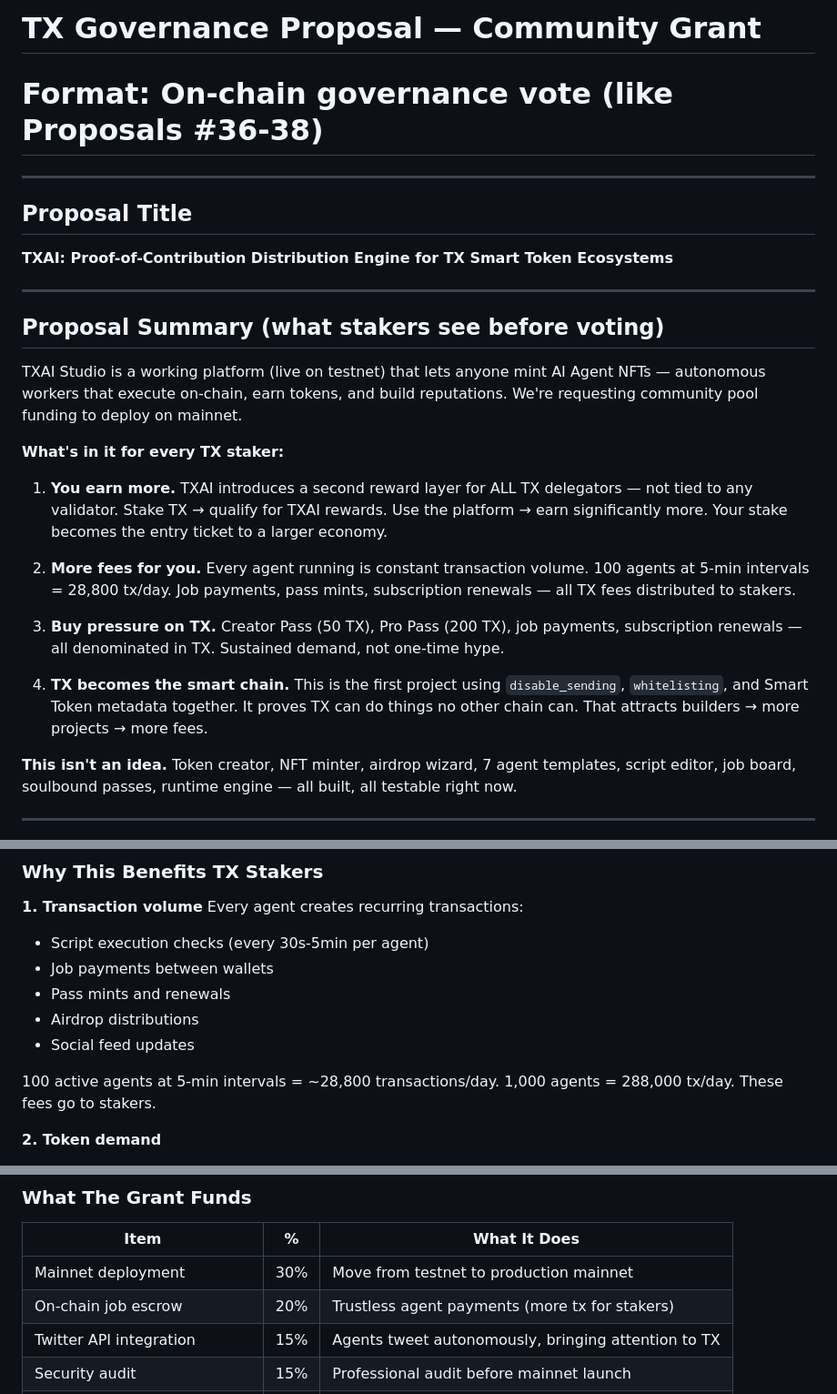
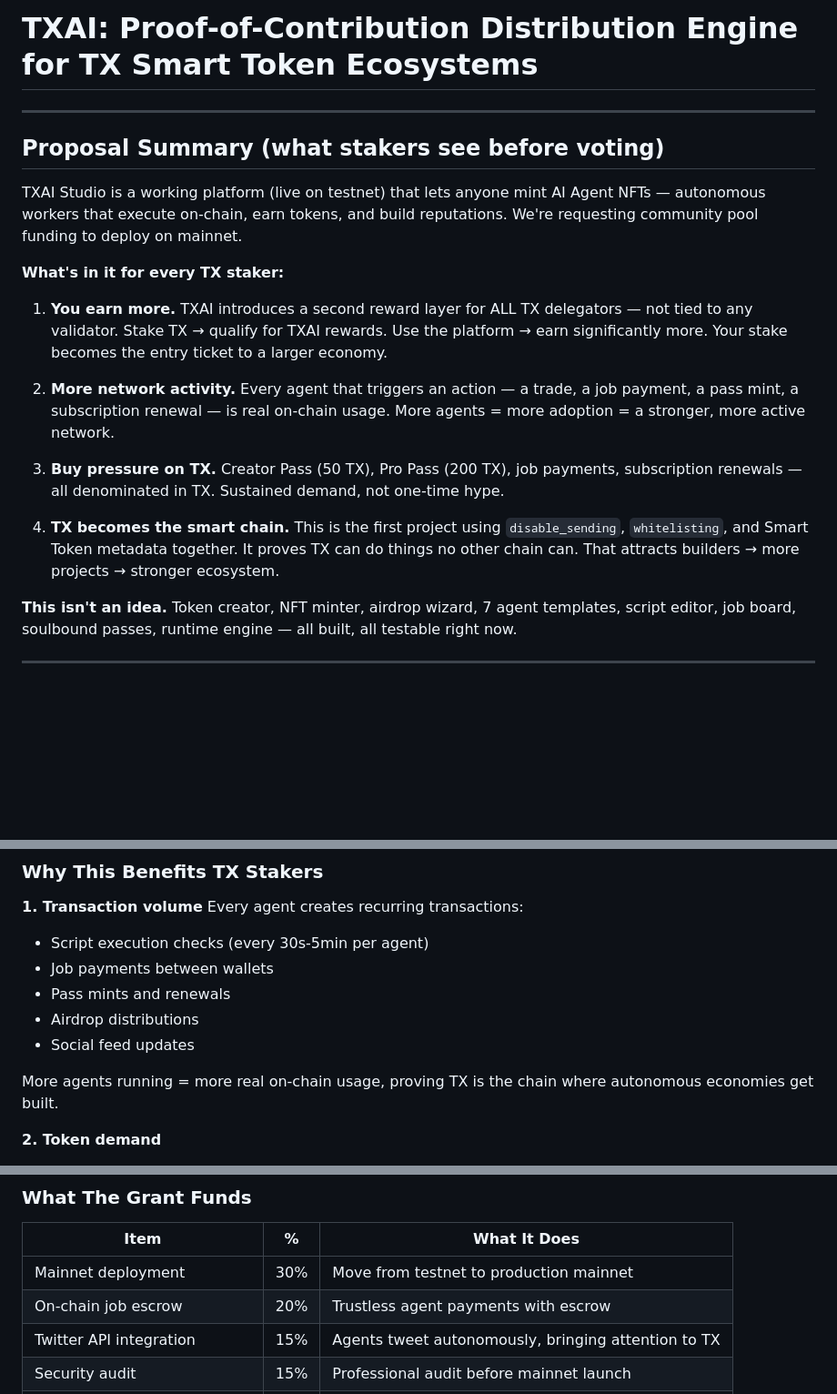
Before and after one commit to EpicLoop365/txai-token-creation-command-line-tool, a Markdown page: docs/coreum-grant-proposal.md, 3 parts joined by grey strips. Shown at 91% size. Rendered like a GitHub page; blank space fills up the shorter version.

```diff
--- a/docs/coreum-grant-proposal.md
+++ b/docs/coreum-grant-proposal.md
@@ -1,10 +1,4 @@
-# TX Governance Proposal — Community Grant
-# Format: On-chain governance vote (like Proposals #36-38)
-
----
-
-## Proposal Title
-**TXAI: Proof-of-Contribution Distribution Engine for TX Smart Token Ecosystems**
+# TXAI: Proof-of-Contribution Distribution Engine for TX Smart Token Ecosystems
 
 ---
 
@@ -16,11 +10,11 @@ TXAI Studio is a working platform (live on testnet) that lets anyone mint AI Age
 
 1. **You earn more.** TXAI introduces a second reward layer for ALL TX delegators — not tied to any validator. Stake TX → qualify for TXAI rewards. Use the platform → earn significantly more. Your stake becomes the entry ticket to a larger economy.
 
-2. **More fees for you.** Every agent running is constant transaction volume. 100 agents at 5-min intervals = 28,800 tx/day. Job payments, pass mints, subscription renewals — all TX fees distributed to stakers.
+2. **More network activity.** Every agent that triggers an action — a trade, a job payment, a pass mint, a subscription renewal — is real on-chain usage. More agents = more adoption = a stronger, more active network.
 
 3. **Buy pressure on TX.** Creator Pass (50 TX), Pro Pass (200 TX), job payments, subscription renewals — all denominated in TX. Sustained demand, not one-time hype.
 
-4. **TX becomes the smart chain.** This is the first project using `disable_sending`, `whitelisting`, and Smart Token metadata together. It proves TX can do things no other chain can. That attracts builders → more projects → more fees.
+4. **TX becomes the smart chain.** This is the first project using `disable_sending`, `whitelisting`, and Smart Token metadata together. It proves TX can do things no other chain can. That attracts builders → more projects → stronger ecosystem.
 
 **This isn't an idea.** Token creator, NFT minter, airdrop wizard, 7 agent templates, script editor, job board, soulbound passes, runtime engine — all built, all testable right now.
 
@@ -49,7 +43,7 @@ Every agent creates recurring transactions:
 - Airdrop distributions
 - Social feed updates
 
-100 active agents at 5-min intervals = ~28,800 transactions/day. 1,000 agents = 288,000 tx/day. These fees go to stakers.
+More agents running = more real on-chain usage, proving TX is the chain where autonomous economies get built.
 
 **2. Token demand**
 - Creator Pass costs 50 TX (soulbound — burned from circulation)
@@ -95,7 +89,7 @@ Everything is open source. Other builders can fork it, extend it, build on top o
 | Item | % | What It Does |
 |------|---|-------------|
 | Mainnet deployment | 30% | Move from testnet to production mainnet |
-| On-chain job escrow | 20% | Trustless agent payments (more tx for stakers) |
+| On-chain job escrow | 20% | Trustless agent payments with escrow |
 | Twitter API integration | 15% | Agents tweet autonomously, bringing attention to TX |
 | Security audit | 15% | Professional audit before mainnet launch |
 | Cross-chain agents | 10% | Monitor other chains, bring activity back to TX |
```
Also changed, not shown: other parts of docs/coreum-grant-proposal.md (+56 -4 lines), docs/coreum-grant-application.md (+1 -1 lines).
